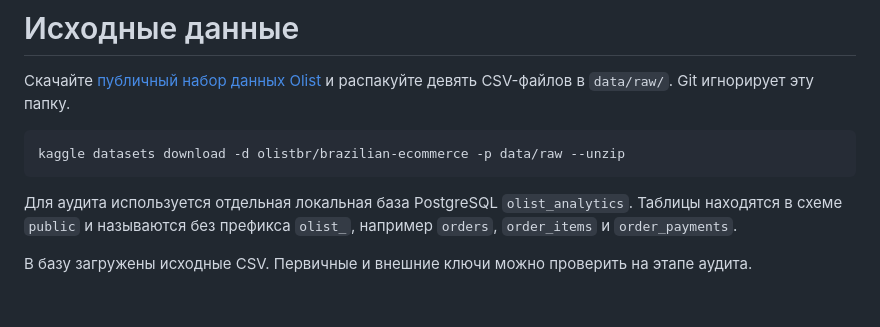
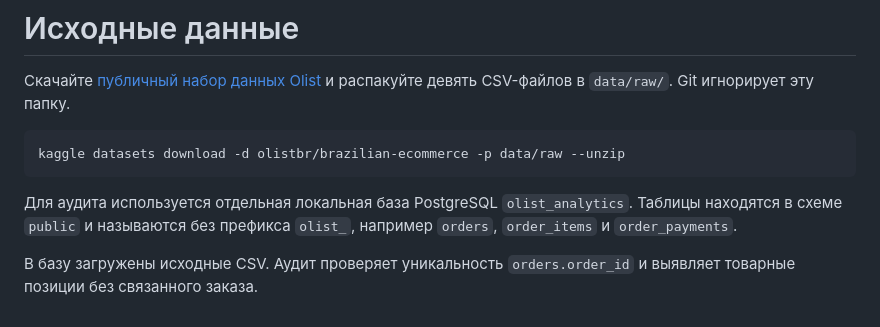
Before and after one commit to ekt4r/olist-product-analytics, a Markdown page: data/README.md, the part around the change. Drawn GitHub-style.

```diff
--- a/data/README.md
+++ b/data/README.md
@@ -8,4 +8,4 @@ kaggle datasets download -d olistbr/brazilian-ecommerce -p data/raw --unzip
 
 Для аудита используется отдельная локальная база PostgreSQL `olist_analytics`. Таблицы находятся в схеме `public` и называются без префикса `olist_`, например `orders`, `order_items` и `order_payments`.
 
-В базу загружены исходные CSV. Первичные и внешние ключи можно проверить на этапе аудита.
+В базу загружены исходные CSV. Аудит проверяет уникальность `orders.order_id` и выявляет товарные позиции без связанного заказа.
```
Also changed, not shown: README.md (+1 -1 lines), docs/business-report.md (+2 -2 lines), dashboard/screenshots/buyers.png, dashboard/screenshots/sales.png, 3 other files.
